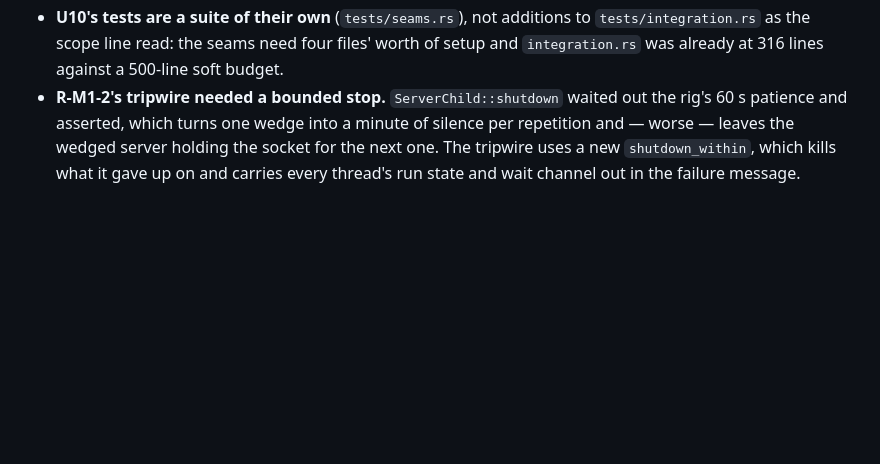
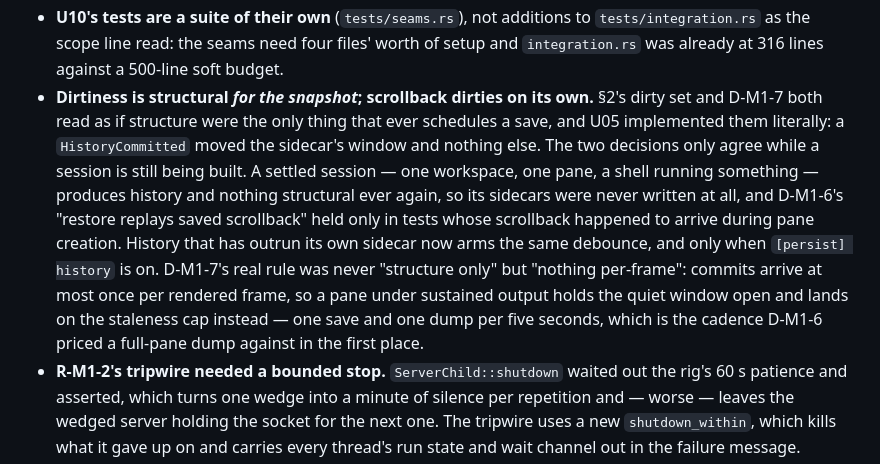
Before and after one commit to saifulapm/amx, a Markdown page: docs/07-m1-plan.md, the part around the change. Drawn GitHub-style; blank space fills up the shorter version.

Commit message:
docs(07): the dirty set the sidecars actually need
§2's dirty set and D-M1-7 both read as if structure were the only thing
that ever schedules a save. The two only agree while a session is still
being built; recorded as a wave outcome so M2 inherits it.

```diff
--- a/docs/07-m1-plan.md
+++ b/docs/07-m1-plan.md
@@ -979,6 +979,21 @@ what this one learned rather than the shape it guessed at.
   additions to `tests/integration.rs` as the scope line read: the seams
   need four files' worth of setup and `integration.rs` was already at 316
   lines against a 500-line soft budget.
+- **Dirtiness is structural *for the snapshot*; scrollback dirties on its
+  own.** §2's dirty set and D-M1-7 both read as if structure were the only
+  thing that ever schedules a save, and U05 implemented them literally: a
+  `HistoryCommitted` moved the sidecar's window and nothing else. The two
+  decisions only agree while a session is still being built. A settled
+  session — one workspace, one pane, a shell running something — produces
+  history and nothing structural ever again, so its sidecars were never
+  written at all, and D-M1-6's "restore replays saved scrollback" held only
+  in tests whose scrollback happened to arrive during pane creation. History
+  that has outrun its own sidecar now arms the same debounce, and only when
+  `[persist] history` is on. D-M1-7's real rule was never "structure only"
+  but "nothing per-frame": commits arrive at most once per rendered frame, so
+  a pane under sustained output holds the quiet window open and lands on the
+  staleness cap instead — one save and one dump per five seconds, which is
+  the cadence D-M1-6 priced a full-pane dump against in the first place.
 - **R-M1-2's tripwire needed a bounded stop.** `ServerChild::shutdown`
   waited out the rig's 60 s patience and asserted, which turns one wedge
   into a minute of silence per repetition and — worse — leaves the wedged
```
